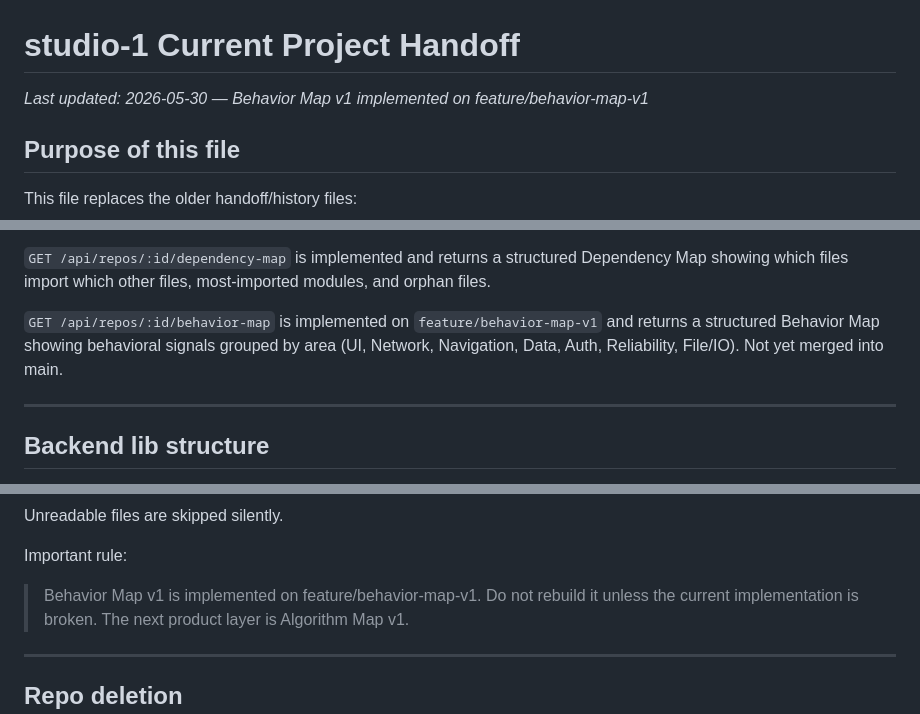
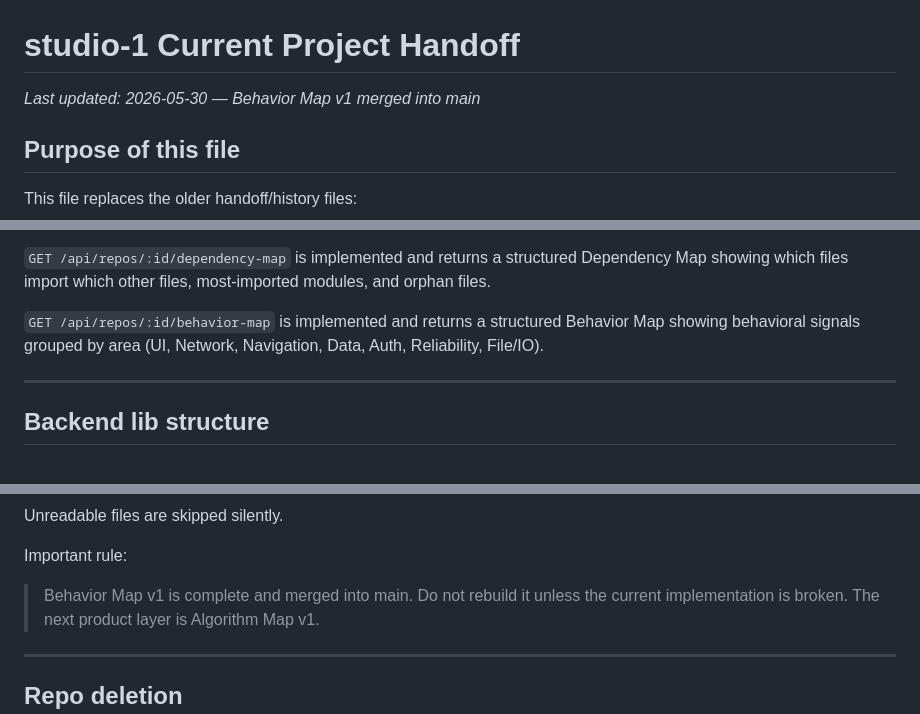
Before and after one commit to ruizTechServices/studio-1, a Markdown page: CURRENT_PROJECT_HANDOFF.md, 3 parts joined by grey strips. Drawn GitHub-style.

```diff
--- a/CURRENT_PROJECT_HANDOFF.md
+++ b/CURRENT_PROJECT_HANDOFF.md
@@ -1,6 +1,6 @@
 # studio-1 Current Project Handoff
 
-_Last updated: 2026-05-30 — Behavior Map v1 implemented on feature/behavior-map-v1_
+_Last updated: 2026-05-30 — Behavior Map v1 merged into main_
 
 ## Purpose of this file
 
@@ -253,7 +252,7 @@ No API paths should be casually renamed. The frontend depends on this contract.
 
 `GET /api/repos/:id/dependency-map` is implemented and returns a structured Dependency Map showing which files import which other files, most-imported modules, and orphan files.
 
-`GET /api/repos/:id/behavior-map` is implemented on `feature/behavior-map-v1` and returns a structured Behavior Map showing behavioral signals grouped by area (UI, Network, Navigation, Data, Auth, Reliability, File/IO). Not yet merged into main.
+`GET /api/repos/:id/behavior-map` is implemented and returns a structured Behavior Map showing behavioral signals grouped by area (UI, Network, Navigation, Data, Auth, Reliability, File/IO).
 
 ---
 
@@ -949,7 +945,7 @@ Unreadable files are skipped silently.
 
 Important rule:
 
-> Behavior Map v1 is implemented on feature/behavior-map-v1.
+> Behavior Map v1 is complete and merged into main.
 > Do not rebuild it unless the current implementation is broken.
 > The next product layer is Algorithm Map v1.
 
```
Also changed, not shown: other parts of CURRENT_PROJECT_HANDOFF.md (+12 -14 lines).
